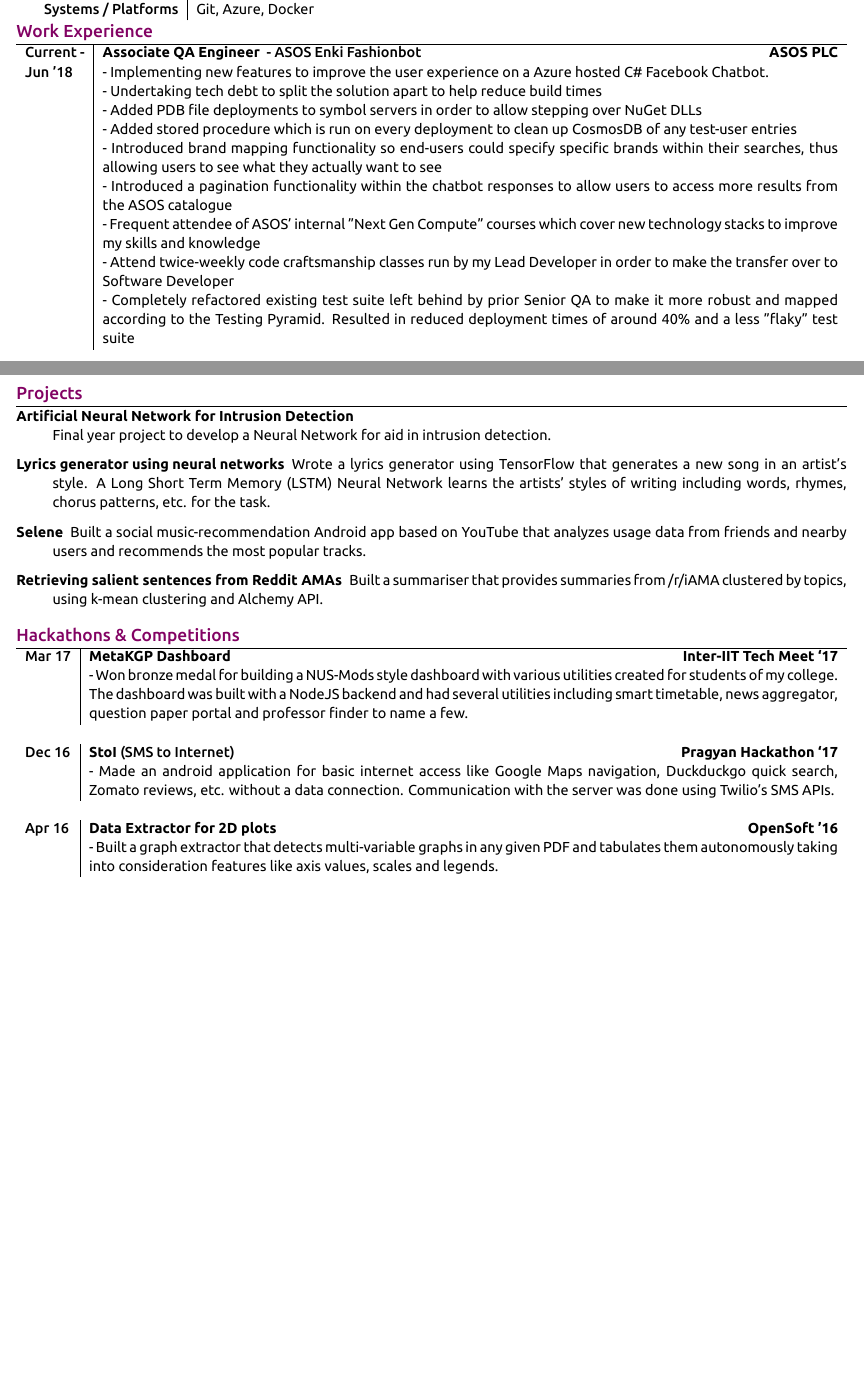
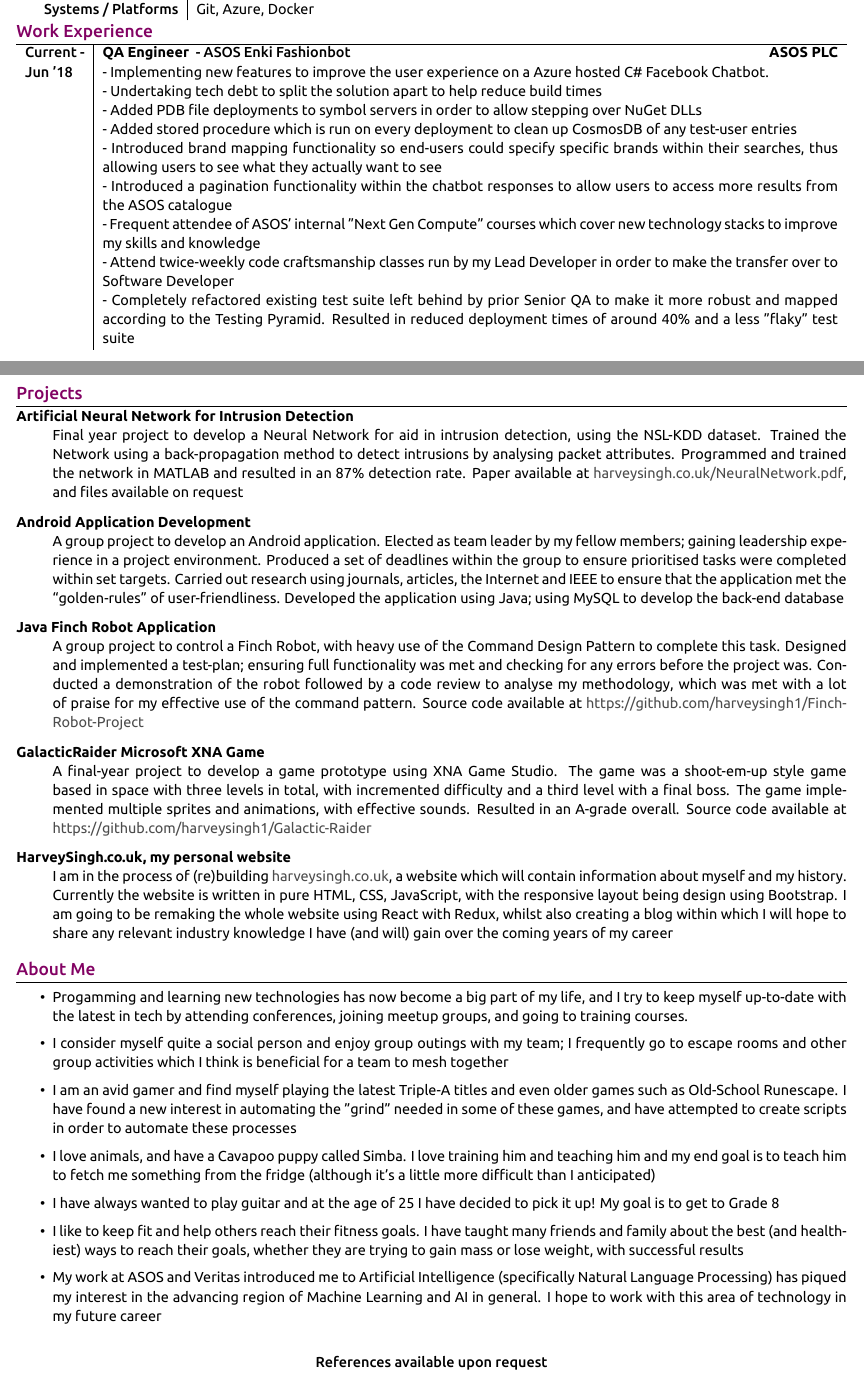
Before and after one commit to harveysingh1/My-CV, a LaTeX CV (HarveyCV.tex): two parts of pages 1 and 2 of 2, joined at a grey line, cut so that both start at the same text, the shorter picture padded with empty space. The pictures show the PDF file HarveyCV.pdf that the author committed with the source.

Commit message:
Added "projects" and "about me" sections

```diff
--- a/HarveyCV.tex
+++ b/HarveyCV.tex
@@ -143,7 +144,7 @@
 %	ASOS - QA Engineer
 %----------------------------------------------------------------------------------------
 
-\textsc{Current -} & \textbf{Associate QA Engineer} \textsc{ - ASOS Enki Fashionbot}\hfill\textbf{ASOS PLC}\\
+\textsc{Current -} & \textbf{QA Engineer} \textsc{ - ASOS Enki Fashionbot}\hfill\textbf{ASOS PLC}\\
 \textsc{Jun '18}& {- Implementing new features to improve the user experience on a Azure hosted C\# Facebook Chatbot. }\\
 & {- Undertaking tech debt to split the solution apart to help reduce build times}\\
 & {- Added PDB file deployments to symbol servers in order to allow stepping over NuGet DLLs}\\
@@ -201,112 +202,47 @@
 \section{\textcolor{primary}{Projects}}
 \vspace{0.1cm}
 \begin{description}
- \item[Artificial Neural Network for Intrusion Detection]\hfill \\
-Final year project to develop a Neural Network for aid in intrusion detection.
- \item[Lyrics generator using neural networks] Wrote a lyrics generator using TensorFlow that generates a new song in an artist's style. A Long Short Term Memory (LSTM) Neural Network learns the artists' styles of writing including words, rhymes, chorus patterns, etc. for the task.
-%  \item[Data extraction from biomedical literature for automating systematic reviews] Worked on feature detection of a particular class of text (specifically, inclusion and exclusion criteria for patients) from a huge collection of biomedical literature using NLP Techniques with high precision and recall.
- \item[Selene] Built a social music-recommendation Android app based on YouTube that analyzes usage data from friends and nearby users and recommends the most popular tracks.
- \item[Retrieving salient sentences from Reddit AMAs] Built a summariser that provides summaries from /r/iAMA clustered by topics, using k-mean clustering and Alchemy API.
-% \item[Studious] Built a complete course management system that supported authentication \& authorization, User Access Control for 4 different types of users, real-time messaging with notifications (using socket.io), calendar support, etc.
-%%  \item[Medical Lab Automation System] Developed software using JAVA Swing for a Medical Lab Automation System which handles and automates all requests of the management and patients.
+\sloppy
+\item[Artificial Neural Network for Intrusion Detection]\hfill \\
+Final year project to develop a Neural Network for aid in intrusion detection, using the NSL-KDD dataset. Trained the Network using a back-propagation method to detect intrusions by analysing packet attributes. Programmed and trained the network in MATLAB and resulted in an 87\% detection rate. Paper available at \href{http://harveysingh.co.uk/NeuralNetwork.pdf}{harveysingh.co.uk/NeuralNetwork.pdf}, and files available on request
+
+\item[Android Application Development]\hfill \\
+A group project to develop an Android application. Elected as team leader by my fellow members; gaining leadership experience in a project environment. Produced a set of deadlines within the group to ensure prioritised tasks were completed within set targets. Carried out research using journals, articles, the Internet and IEEE to ensure that the application met the “golden-rules” of user-friendliness. Developed the application using Java; using MySQL to develop the back-end database
+
+\item[Java Finch Robot Application]\hfill \\
+A group project to control a Finch Robot, with heavy use of the Command Design Pattern to complete this task. Designed and implemented a test-plan; ensuring full functionality was met and checking for any errors before the project was. Conducted a demonstration of the robot followed by a code review to analyse my methodology, which was met with a lot of praise for my effective use of the command pattern. Source code available at \href{https://github.com/harveysingh1/Finch-Robot-Project}{https://github.com/harveysingh1/Finch-Robot-Project}
+
+\item[GalacticRaider Microsoft XNA Game]\hfill \\
+A final-year project to develop a game prototype using XNA Game Studio. The game was a shoot-em-up style game based in space with three levels in total, with incremented difficulty and a third level with a final boss. The game implemented multiple sprites and animations, with effective sounds. Resulted in an A-grade overall. Source code available at \href{https://github.com/harveysingh1/Galactic-Raider}{https://github.com/harveysingh1/Galactic-Raider}
+
+\item[HarveySingh.co.uk, my personal website]\hfill \\
+I am in the process of (re)building \href{harveysingh.co.uk}{harveysingh.co.uk}, a website which will contain information about myself and my history. Currently the website is written in pure HTML, CSS, JavaScript, with the responsive layout being design using Bootstrap. I am going to be remaking the whole website using React with Redux, whilst also creating a blog within which I will hope to share any relevant industry knowledge I have (and will) gain over the coming years of my career
+
 \end{description}
 
 %----------------------------------------------------------------------------------------
-%	Hackathons
+%	Hobbies
 %----------------------------------------------------------------------------------------
 
-\section{\textcolor{primary}{Hackathons \& Competitions}}
+\section{\textcolor{primary}{About Me}}
 
-\begin{tabularx}{\linewidth}{ l | X }
+\begin{itemize}
+\vspace{0.2cm}
+\item Progamming and learning new technologies has now become a big part of my life, and I try to keep myself up-to-date with the latest in tech by attending conferences, joining meetup groups, and going to training courses.
 
-\textsc{Mar 17} & \textbf{MetaKGP Dashboard}\hfill\textbf{Inter-IIT Tech Meet `17}\\
-& {- Won bronze medal for building a NUS-Mods style dashboard with various utilities created for students of my college. The dashboard was built with a NodeJS backend and had several utilities including smart timetable, news aggregator, question paper portal and professor finder to name a few.}\\
-\multicolumn{2}{c}{} \\
+\item I consider myself quite a social person and enjoy group outings with my team; I frequently go to escape rooms and other group activities which I think is beneficial for a team to mesh together
 
-\textsc{Dec 16} & \textbf{StoI} \textsc{(SMS to Internet)}\hfill\textbf{Pragyan Hackathon `17}\\
-& {- Made an android application for basic internet access like Google Maps navigation, Duckduckgo quick search, Zomato reviews, etc. without a data connection. Communication with the server was done using Twilio's SMS APIs.}\\
-\multicolumn{2}{c}{} \\
+\item I am an avid gamer and find myself playing the latest Triple-A titles and even older games such as Old-School Runescape. I have found a new interest in automating the "grind" needed in some of these games, and have attempted to create scripts in order to automate these processes
 
-\textsc{Apr 16} & \textbf{Data Extractor for 2D plots}\hfill\textbf{OpenSoft '16}\\
-& {- Built a graph extractor that detects multi-variable graphs in any given PDF and tabulates them autonomously taking into consideration features like axis values, scales and legends.}\\
-% & {- Was primarily responsible for detecting and scaling the ticks from the colour segregated image and scale it appropriately using the axis values and generate the plot. Was also solely responsible for generating the table structure using Python libraries and to fully build a working GUI for the application on Java Swing.}\\
-%\multicolumn{2}{c}{} \\
+\item I love animals, and have a Cavapoo puppy called Simba. I love training him and teaching him and my end goal is to teach him to fetch me something from the fridge (although it's a little more difficult than I anticipated)
 
-%\textsc{Mar 15} & \textbf{Campus Connexions}\hfill\textbf{Microsoft Code.Fun.Do 2015}\\
-%& {- Developed an intra-college social networking app with real time feed from registered users that would serve as a platform for official and unofficial announcements related to the college.}\\
-% Windows Azure was used for database management and development was primarily done with Visual Studio.}\\
-% & {- Was solely responsible for building the complete front end for the app, and to connect with Azure to dynamically load content in the news feed.}\\
-%\multicolumn{2}{c}{} \\
+\item I have always wanted to play guitar and at the age of 25 I have decided to pick it up! My goal is to get to Grade 8
 
-%\textsc{Dec 2014} & \textbf{Object Follower Robot}\hfill\textbf{Technology Robotix Society, IIT Kharagpur}\\
-%& {- Implemented image detection algorithms using openCV for a WSAD robot which can follow a specified path using the directives sent by overhead camera whose recorded images were processed and movement instructions generated.}
-\end{tabularx}
+\item I like to keep fit and help others reach their fitness goals. I have taught many friends and family about the best (and healthiest) ways to reach their goals, whether they are trying to gain mass or lose weight, with successful results
 
-%----------------------------------------------------------------------------------------
-%	POSITIONS OF RESPONSIBILITY
-%----------------------------------------------------------------------------------------
-
-%\vspace{-0.3cm}
-%\section{Positions of Responsibility}
-
-%\begin{tabular}{r|p{17.5cm}}
-%\textsc{Current} & \textbf{Maintainer}, MetaKGP\\
-%\textsc{Current} & \textbf{Chief Editor}, Technology Literary Society, IIT Kharagpur \\
-%& {- Managing the content and design team of the society.}\\
-%& {- Writer in the English Team, and working as a senior editor for all English publications.}\\
-%\textsc{Apr 2017} & \textbf{Captain}, Team LBS, OpenSoft 2017\\
-%\textsc{Apr 2016} & \textbf{General Secretary}, CodeClub, IIT Kharagpur \\
-%\textsc{Apr 2015} & \textbf{Secretary}, CodeClub, IIT Kharagpur \\
-%& {- Part of the managing team, leading a group of 25 students.}\\
-%& {- Conducted several events, including Microsoft code.fun.do and BITWISE, the Annual Departmental Fest of the Department of Computer Science and Engineering, alongside several fortnightly competitive coding competitions within the campus.}\\
-%& {- Designed the software for updating the leaderboards in real-time during competitions as a part of BITWISE '15.}\\
-%\textsc{Apr 2015} & \textbf{Core Team Member}, Google Students Club, IIT Kharagpur
-%& {- Organized multiple workshops and events, primarily focused on Android Development, in association with Google.}\\
-%& {- Conducted a workshop on the {\href{https://www.polymer-project.org/0.5/}{Polymer Project}}, which received high levels of}\\ & {participation.}\\
-%\end{tabular}
-
-%----------------------------------------------------------------------------------------
-%	COURSEWORK
-%----------------------------------------------------------------------------------------
-
-% \section{Coursework
-% \hfill\small\textsc{(T)heory and (L)aboratory}}
-
-% \begin{multicols}{2}
-% - Programming and Data Structures (T/L) \\
-% - Discrete Structures \\
-% - Algorithms - II \\
-% - Switching Circuits (T/L) \\
-% - Operating Systems (T/L) \\
-% - Computer Networks (T/L) \\
-% - Machine Learning * \\
-% - Image Processing * \\
-% - Algorithms-I (T/L) \\
-% - Software Engineering (T/L) \\
-% - Formal Languages and Automata Theory \\
-% - Compilers (T/L) \\
-% - Database Management Systems (T/L) \\
-% - Information Retrieval \\
-% - Object Oriented Software Design * \\
-% - Advanced Graph Theory *
-% \end{multicols}
-% {\itshape{Currently Studying:}}\\
-
-%----------------------------------------------------------------------------------------
-%	ACHIEVEMENTS
-%----------------------------------------------------------------------------------------
-
-% \section{Scholastic Achievements}
-
-% %\begin{multicols}{2}
-% - Secured 98.11 percentile in JEE Advanced 2013 \\
-% - Secured 99.33 percentile in JEE Mains 2013 \\
-% - Secured AIR 415 in ACM ICPC – Amritapuri online round, 2014
-% %\end{multicols}
-
-%----------------------------------------------------------------------------------------
-
-%\newpage
-%----------------------------------------------------------------------------------------
+\item My work at ASOS and Veritas introduced me to Artificial Intelligence (specifically Natural Language Processing) has piqued my interest in the advancing region of Machine Learning and AI in general. I hope to work with this area of technology in my future career
+\end{itemize}
+\hfill\\
+\centering\textsc{References available upon request}
 
 \end{document}
```
Also changed, not shown: HarveyCV.pdf, HarveyCV.tex (7 more changed lines), 4 other files.
